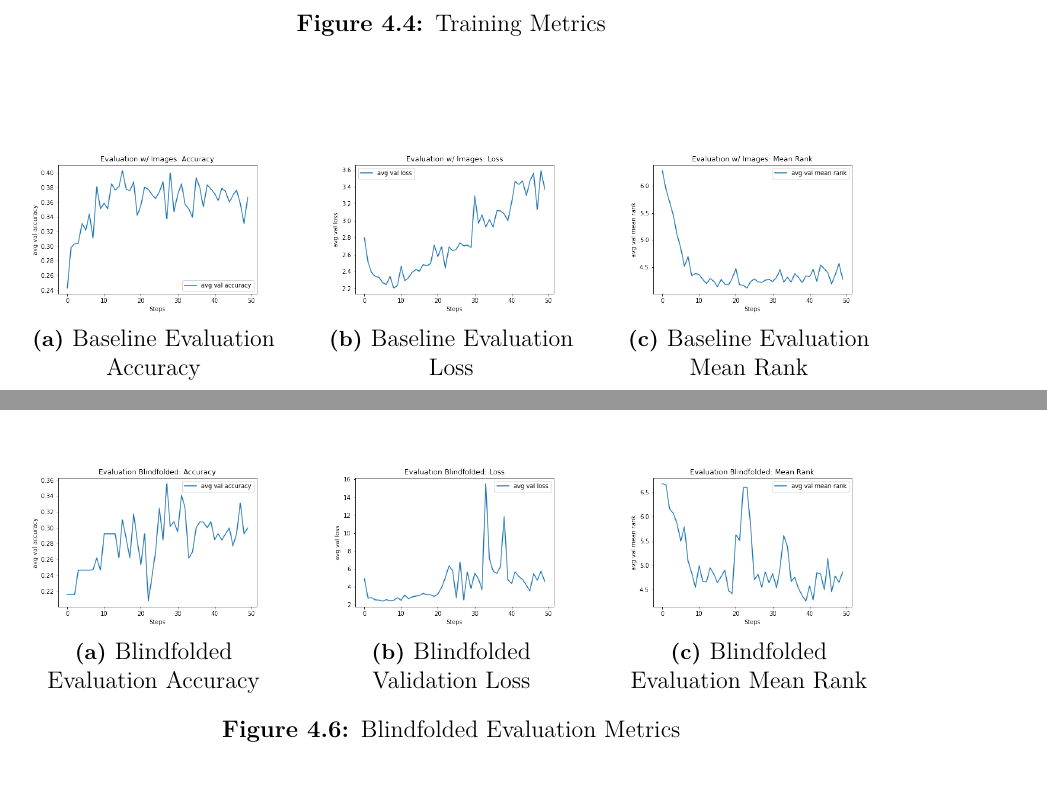
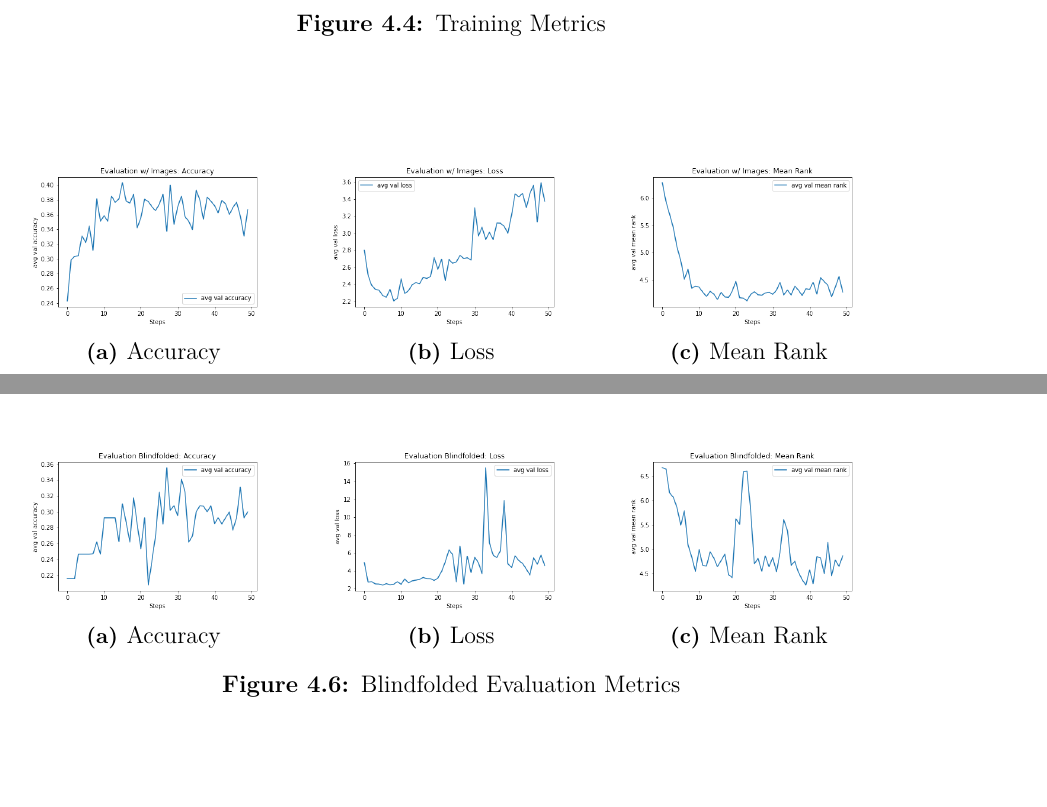
Before and after one commit to YasMME/thesisproj, a LaTeX thesis (thesis/halfway.tex, which reads thesis/include/Results.tex): two parts of pages 11 and 12 of 23, joined at a grey line, cut so that both start at the same text, the shorter picture padded with empty space. Compiled offline with pdfLaTeX.

```diff
--- a/thesis/include/Results.tex
+++ b/thesis/include/Results.tex
@@ -66,21 +66,21 @@
      \begin{subfigure}[b]{0.3\textwidth}
          \centering
          \includegraphics[width=\textwidth]{./figure/results/baseline_and_blindfolding/images/avg val accuracy.png}
-         \caption{Baseline Evaluation Accuracy} % SD 2021-05-01 16:14:52 +0200: What is smoothed 0.6?
+         \caption{Accuracy} % SD 2021-05-01 16:14:52 +0200: What is smoothed 0.6?
          \label{fig:baseline_accuracy}
      \end{subfigure}
      \hfill
           \begin{subfigure}[b]{0.3\textwidth}
          \centering
          \includegraphics[width=\textwidth]{./figure/results/baseline_and_blindfolding/images/avg val loss.png}
-         \caption{Baseline Evaluation Loss}
+         \caption{Loss}
          \label{fig:baseline_loss}
      \end{subfigure}
      \hfill
      \begin{subfigure}[b]{0.3\textwidth}
          \centering
          \includegraphics[width=\textwidth]{./figure/results/baseline_and_blindfolding/images/avg val mean rank.png}
-         \caption{Baseline Evaluation Mean Rank}
+         \caption{Mean Rank}
          \label{fig:baseline_mean_rank}
      \end{subfigure}
      \caption{Baseline Evaluation Metrics}
@@ -93,21 +93,21 @@
      \begin{subfigure}[b]{0.3\textwidth}
          \centering
          \includegraphics[width=\textwidth]{./figure/results/baseline_and_blindfolding/blindfolded/avg val accuracy.png}
-         \caption{Blindfolded Evaluation Accuracy}
+         \caption{Accuracy}
          \label{fig:blindfolded_accuracy}
      \end{subfigure}
      \hfill
      \begin{subfigure}[b]{0.3\textwidth}
          \centering
          \includegraphics[width=\textwidth]{./figure/results/baseline_and_blindfolding/blindfolded/avg val loss.png}
-         \caption{Blindfolded Validation Loss}
+         \caption{Loss}
          \label{fig:blindfolded_loss}
      \end{subfigure}
      \hfill
      \begin{subfigure}[b]{0.3\textwidth}
          \centering
          \includegraphics[width=\textwidth]{./figure/results/baseline_and_blindfolding/blindfolded/avg val mean rank.png}
-         \caption{Blindfolded Evaluation Mean Rank}
+         \caption{Mean Rank}
          \label{fig:blindfolded_mean_rank}
      \end{subfigure}
      \caption{Blindfolded Evaluation Metrics}
```
Also changed, not shown: thesis/include/Methods.tex (+1 -1 lines), thesis/include/Results.tex (20 more changed lines).
